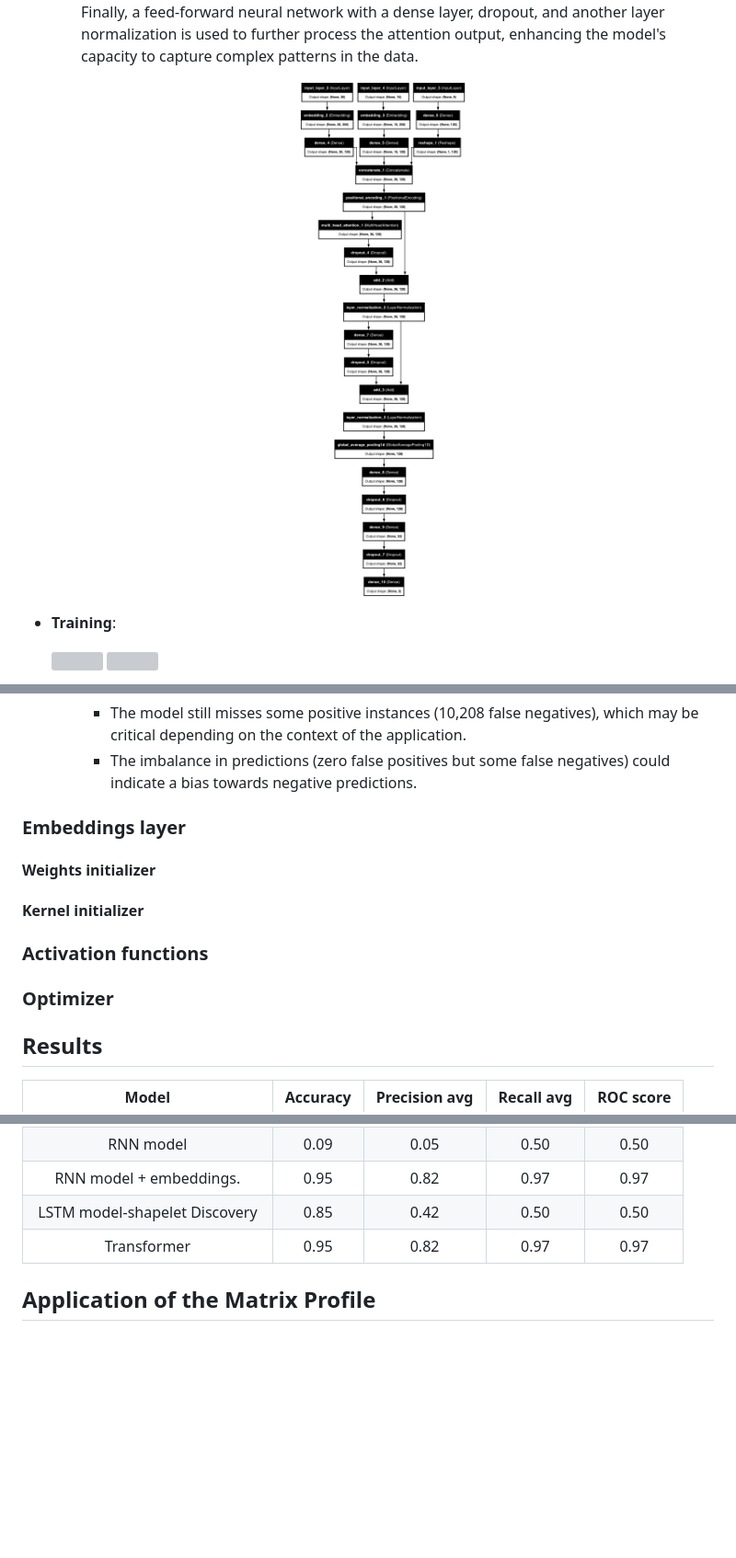
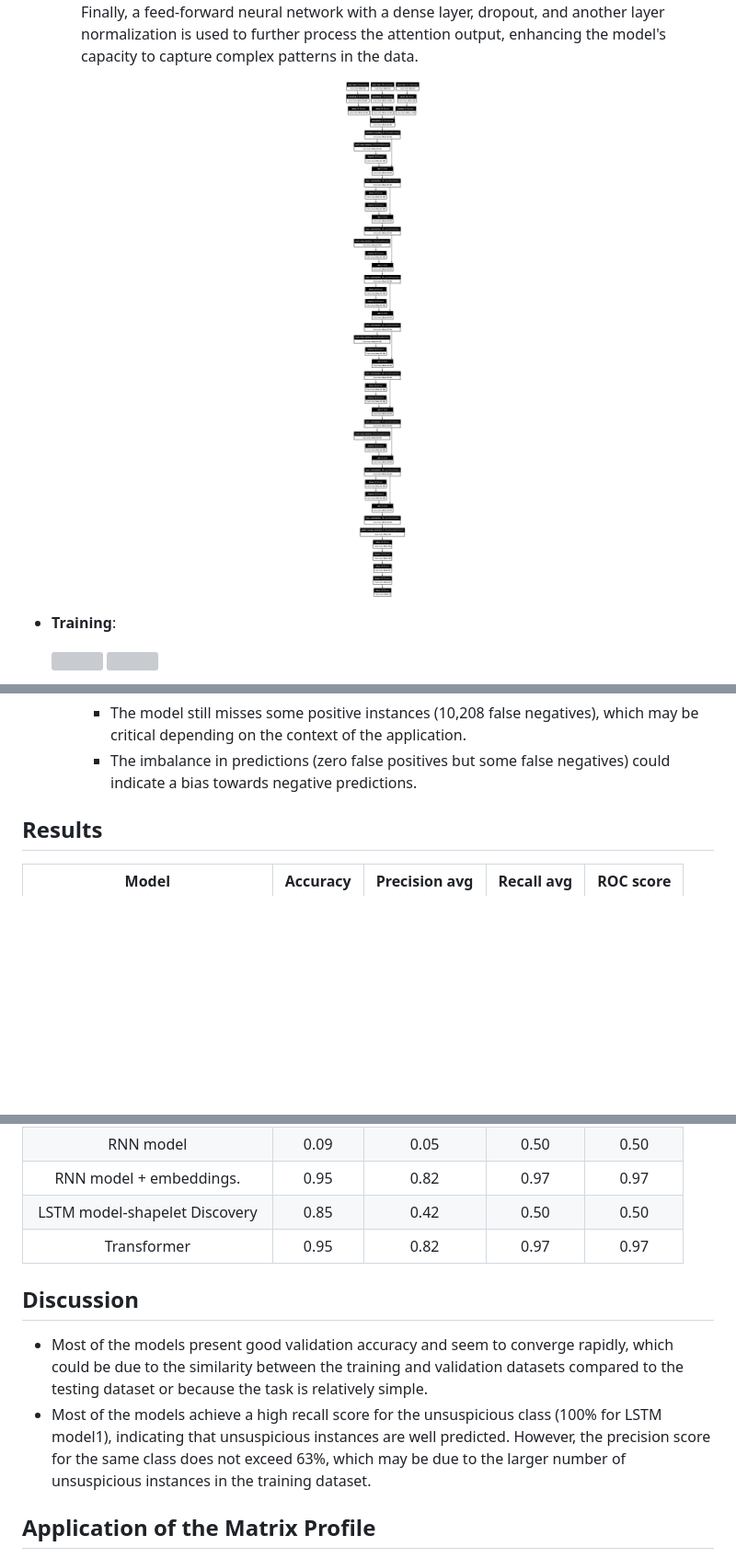
Before and after one commit to moryba/Beth-project, a Markdown page: README.md, 3 parts joined by grey strips. Shown: that part at 92% size. Rendered like a GitHub page; pictures changed too: pics/Transformer-structure.png; blank space fills up the shorter version; grey boxes are pictures that could not be loaded.

```diff
--- a/README.md
+++ b/README.md
@@ -347,11 +347,6 @@ The following chart describe how the comparison with the suspicious activity dif
          - The model still misses some positive instances (10,208 false negatives), which may be critical depending on the context of the application.
          - The imbalance in predictions (zero false positives but some false negatives) could indicate a bias towards negative predictions.
 
-### Embeddings layer
-#### Weights initializer
-#### Kernel initializer
-### Activation functions
-### Optimizer
 
 ## Results
 | Model                        |Accuracy|Precision avg|Recall avg|ROC score |
@@ -365,6 +360,10 @@ The following chart describe how the comparison with the suspicious activity dif
 |RNN model + embeddings.       |  0.95  |     0.82    |   0.97   |   0.97   |
 |LSTM model-shapelet Discovery |  0.85  |     0.42    |   0.50   |   0.50   |
 |Transformer                   |  0.95  |     0.82    |   0.97   |   0.97   |
+
+## Discussion
+   - Most of the models present good validation accuracy and seem to converge rapidly, which could be due to the similarity between the training and validation datasets compared to the testing dataset or because the task is relatively simple.
+   - Most of the models achieve a high recall score for the unsuspicious class (100% for LSTM model1), indicating that unsuspicious instances are well predicted. However, the precision score for the same class does not exceed 63%, which may be due to the larger number of unsuspicious instances in the training dataset.
 
 ## Application of the Matrix Profile
 
```
Also changed, not shown: 1 other file.
